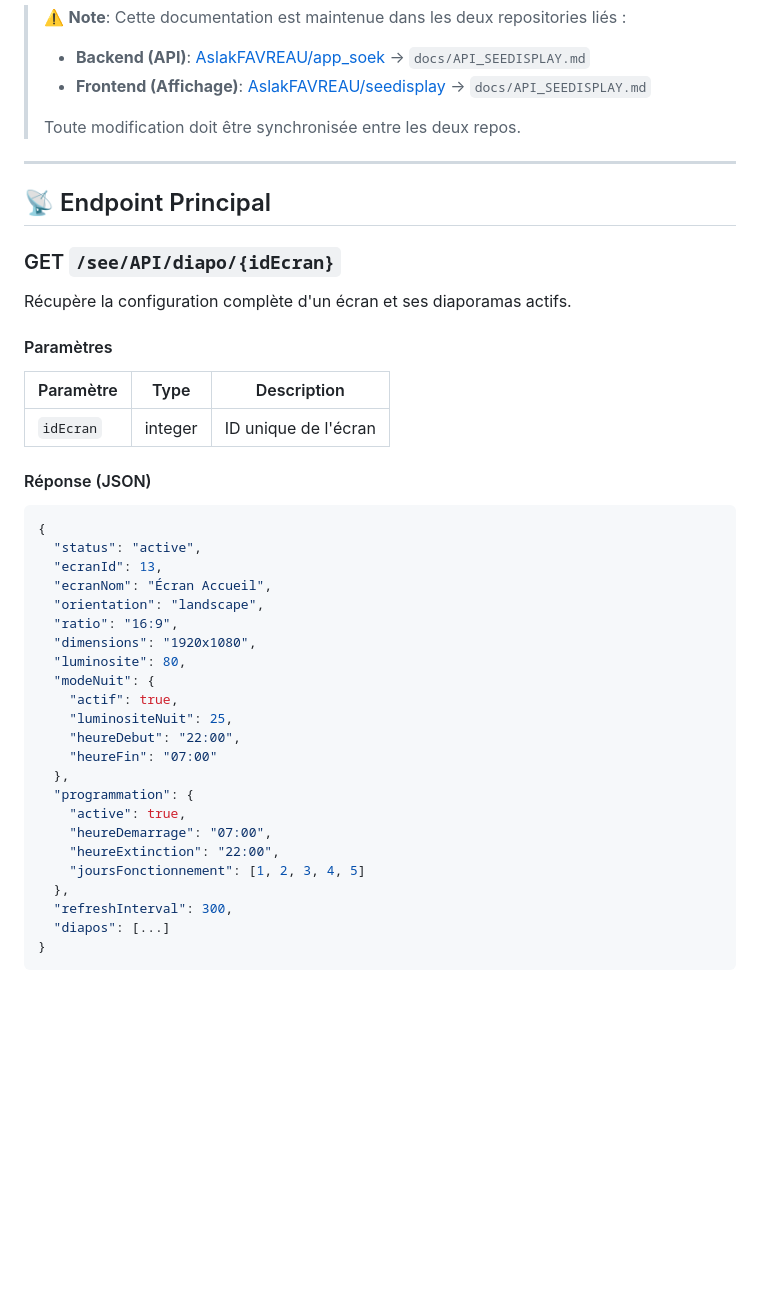
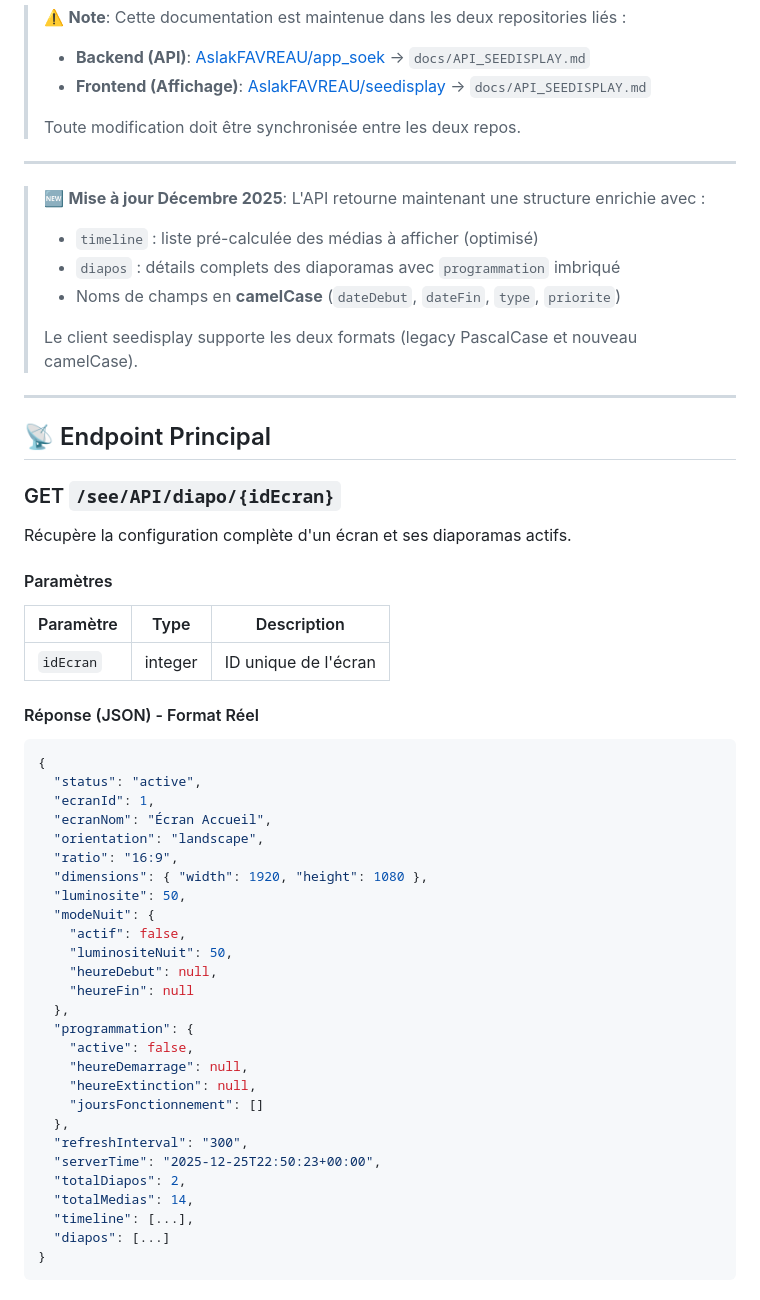
Before and after one commit to AslakFAVREAU/seedisplay, a Markdown page: docs/API_SEEDISPLAY.md, the part around the change printed below. GitHub-like rendering; blank space fills up the shorter version.

````diff
--- a/docs/API_SEEDISPLAY.md
+++ b/docs/API_SEEDISPLAY.md
@@ -15,6 +15,15 @@ Documentation de l'API pour le projet **seedisplay** (affichage dynamique sur é
 
 ---
 
+> 🆕 **Mise à jour Décembre 2025**: L'API retourne maintenant une structure enrichie avec :
+> - `timeline` : liste pré-calculée des médias à afficher (optimisé)
+> - `diapos` : détails complets des diaporamas avec `programmation` imbriqué
+> - Noms de champs en **camelCase** (`dateDebut`, `dateFin`, `type`, `priorite`)
+>
+> Le client seedisplay supporte les deux formats (legacy PascalCase et nouveau camelCase).
+
+---
+
 ## 📡 Endpoint Principal
 
 ### GET `/see/API/diapo/{idEcran}`
@@ -27,30 +36,34 @@ Récupère la configuration complète d'un écran et ses diaporamas actifs.
 |-----------|------|-------------|
 | `idEcran` | integer | ID unique de l'écran |
 
-#### Réponse (JSON)
+#### Réponse (JSON) - Format Réel
 
 ```json
 {
   "status": "active",
-  "ecranId": 13,
+  "ecranId": 1,
   "ecranNom": "Écran Accueil",
   "orientation": "landscape",
   "ratio": "16:9",
-  "dimensions": "1920x1080",
-  "luminosite": 80,
+  "dimensions": { "width": 1920, "height": 1080 },
+  "luminosite": 50,
   "modeNuit": {
-    "actif": true,
-    "luminositeNuit": 25,
-    "heureDebut": "22:00",
-    "heureFin": "07:00"
+    "actif": false,
+    "luminositeNuit": 50,
+    "heureDebut": null,
+    "heureFin": null
   },
   "programmation": {
-    "active": true,
-    "heureDemarrage": "07:00",
-    "heureExtinction": "22:00",
-    "joursFonctionnement": [1, 2, 3, 4, 5]
+    "active": false,
+    "heureDemarrage": null,
+    "heureExtinction": null,
+    "joursFonctionnement": []
   },
-  "refreshInterval": 300,
+  "refreshInterval": "300",
+  "serverTime": "2025-12-25T22:50:23+00:00",
+  "totalDiapos": 2,
+  "totalMedias": 14,
+  "timeline": [...],
   "diapos": [...]
 }
 ```
````
Also changed, not shown: other parts of docs/API_SEEDISPLAY.md (+41 -0 lines).
